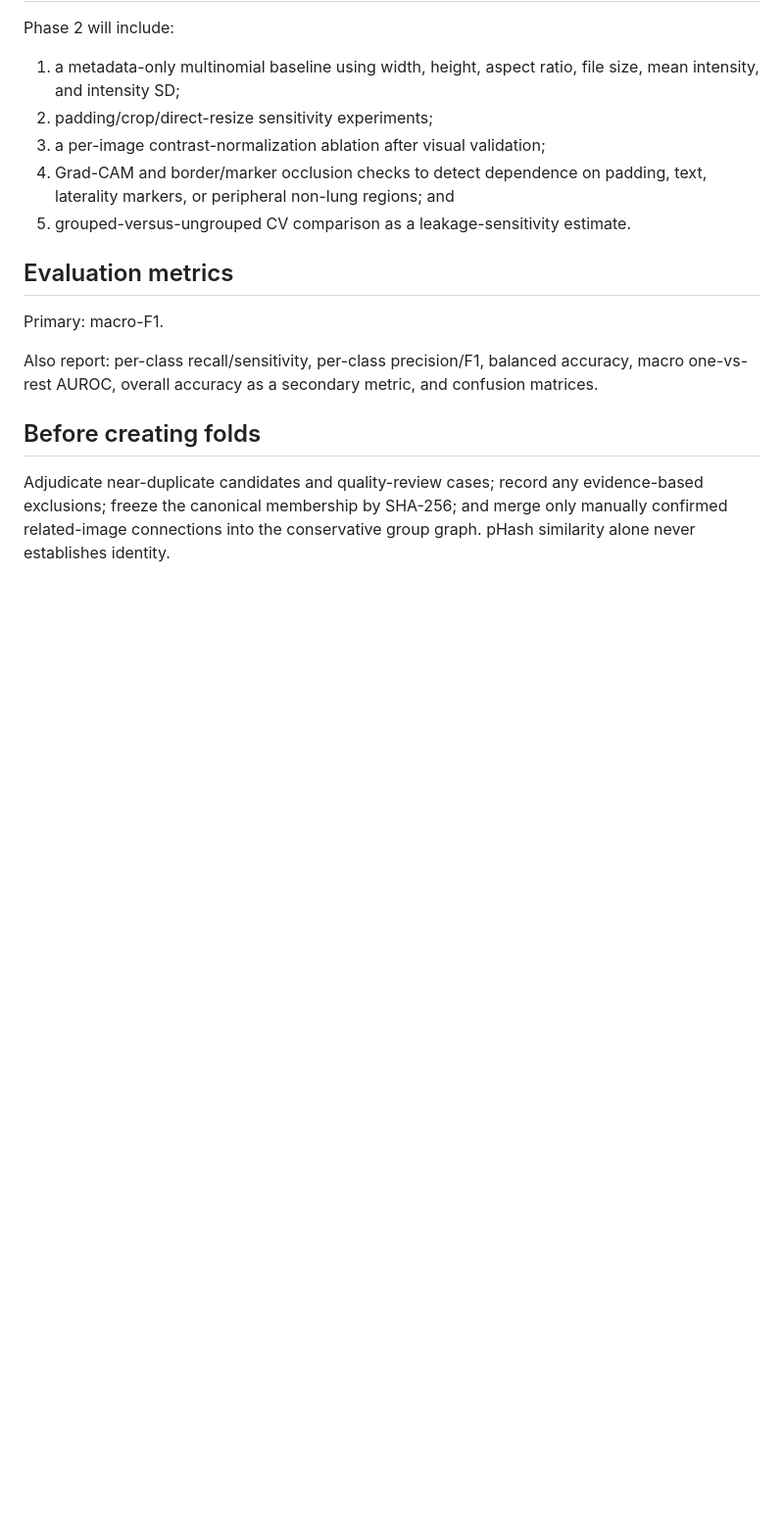
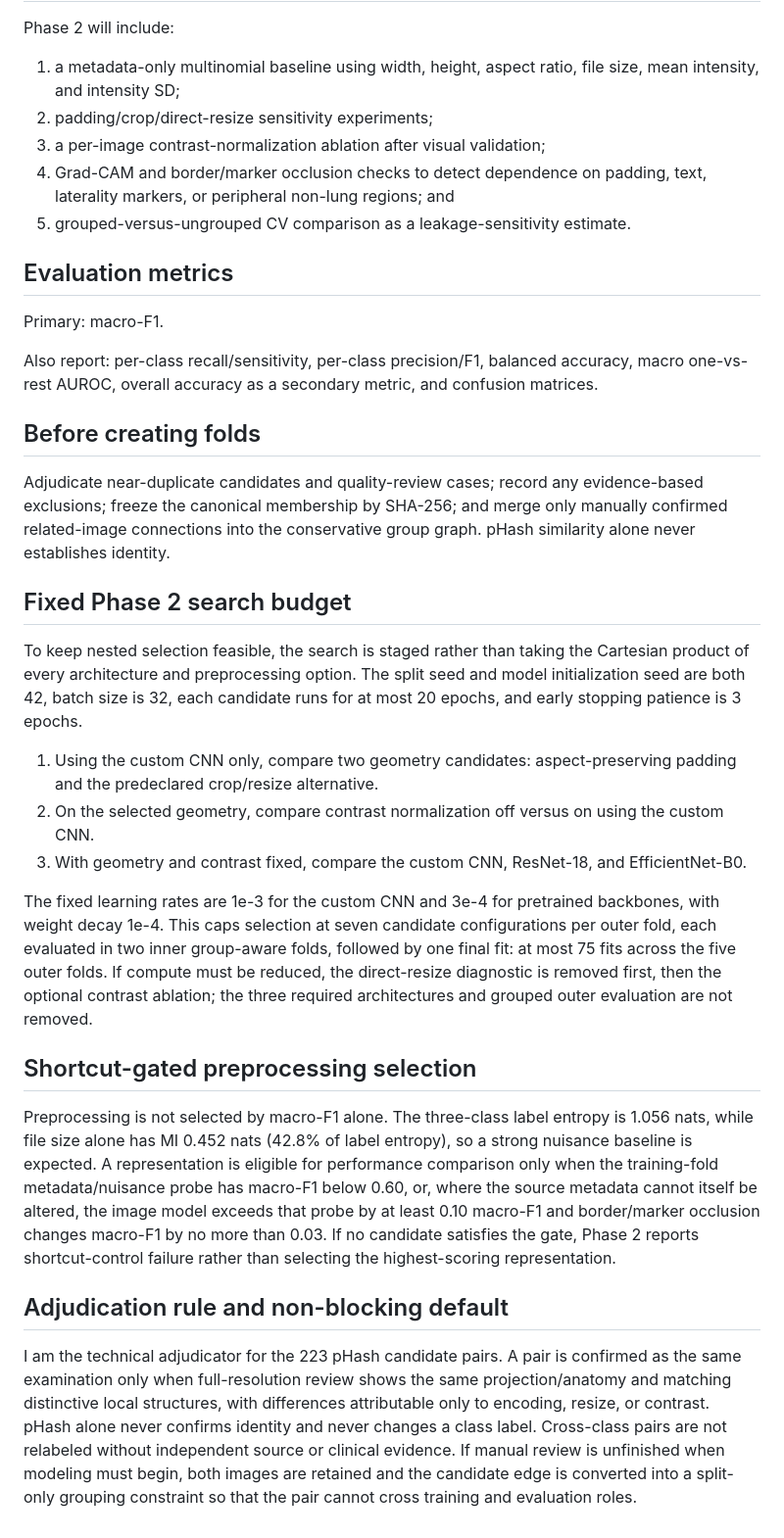
Before and after one commit to Elie-Bitonda/AI-Pneumonia-Project, a Markdown page: phase1_strategy/split_and_leakage_plan.md, the part around the change. Shown at 98% size. Rendered like a GitHub page; blank space fills up the shorter version.

Commit message:
Specify search budget, shortcut gate, and adjudication defaults

```diff
--- a/phase1_strategy/split_and_leakage_plan.md
+++ b/phase1_strategy/split_and_leakage_plan.md
@@ -87,3 +87,50 @@ Adjudicate near-duplicate candidates and quality-review cases; record any
 evidence-based exclusions; freeze the canonical membership by SHA-256; and
 merge only manually confirmed related-image connections into the conservative
 group graph. pHash similarity alone never establishes identity.
+
+
+## Fixed Phase 2 search budget
+
+To keep nested selection feasible, the search is staged rather than taking the
+Cartesian product of every architecture and preprocessing option. The split
+seed and model initialization seed are both 42, batch size is 32, each candidate
+runs for at most 20 epochs, and early stopping patience is 3 epochs.
+
+1. Using the custom CNN only, compare two geometry candidates: aspect-preserving
+   padding and the predeclared crop/resize alternative.
+2. On the selected geometry, compare contrast normalization off versus on using
+   the custom CNN.
+3. With geometry and contrast fixed, compare the custom CNN, ResNet-18, and
+   EfficientNet-B0.
+
+The fixed learning rates are 1e-3 for the custom CNN and 3e-4 for pretrained
+backbones, with weight decay 1e-4. This caps selection at seven candidate
+configurations per outer fold, each evaluated in two inner group-aware folds,
+followed by one final fit: at most 75 fits across the five outer folds. If
+compute must be reduced, the direct-resize diagnostic is removed first, then
+the optional contrast ablation; the three required architectures and grouped
+outer evaluation are not removed.
+
+## Shortcut-gated preprocessing selection
+
+Preprocessing is not selected by macro-F1 alone. The three-class label entropy
+is 1.056 nats, while file size alone has MI 0.452 nats (42.8% of label entropy),
+so a strong nuisance baseline is expected. A representation is eligible for
+performance comparison only when the training-fold metadata/nuisance probe has
+macro-F1 below 0.60, or, where the source metadata cannot itself be altered,
+the image model exceeds that probe by at least 0.10 macro-F1 and border/marker
+occlusion changes macro-F1 by no more than 0.03. If no candidate satisfies the
+gate, Phase 2 reports shortcut-control failure rather than selecting the
+highest-scoring representation.
+
+## Adjudication rule and non-blocking default
+
+I am the technical adjudicator for the 223 pHash candidate pairs. A pair is
+confirmed as the same examination only when full-resolution review shows the
+same projection/anatomy and matching distinctive local structures, with
+differences attributable only to encoding, resize, or contrast. pHash alone
+never confirms identity and never changes a class label. Cross-class pairs are
+not relabeled without independent source or clinical evidence. If manual review
+is unfinished when modeling must begin, both images are retained and the
+candidate edge is converted into a split-only grouping constraint so that the
+pair cannot cross training and evaluation roles.
```
